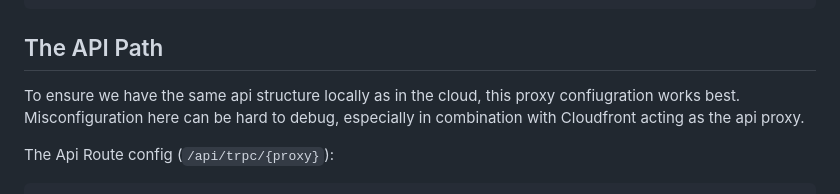
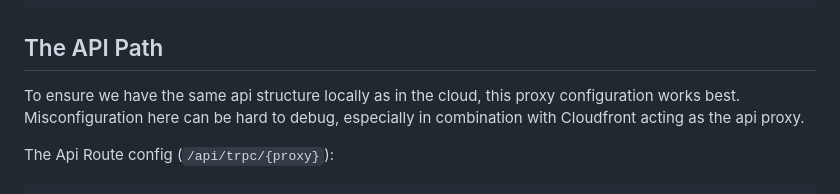
Before and after one commit to hendriknielaender/double-trouble, a Markdown page: data/blog/trpc-prisma-cdk-tips.md, the part around the change. Drawn GitHub-style.

Commit message:
Update data/blog/trpc-prisma-cdk-tips.md
Co-authored-by: hndrk <51416554+hendriknielaender@users.noreply.github.com>

```diff
--- a/data/blog/trpc-prisma-cdk-tips.md
+++ b/data/blog/trpc-prisma-cdk-tips.md
@@ -46,7 +46,7 @@ special forwarding policy, otherwise you will get a `Bad Request` error:
 
 ## The API Path
 
-To ensure we have the same api structure locally as in the cloud, this proxy confiugration works
+To ensure we have the same api structure locally as in the cloud, this proxy configuration works
 best. Misconfiguration here can be hard to debug, especially in combination with Cloudfront acting
 as the api proxy.
 
```
